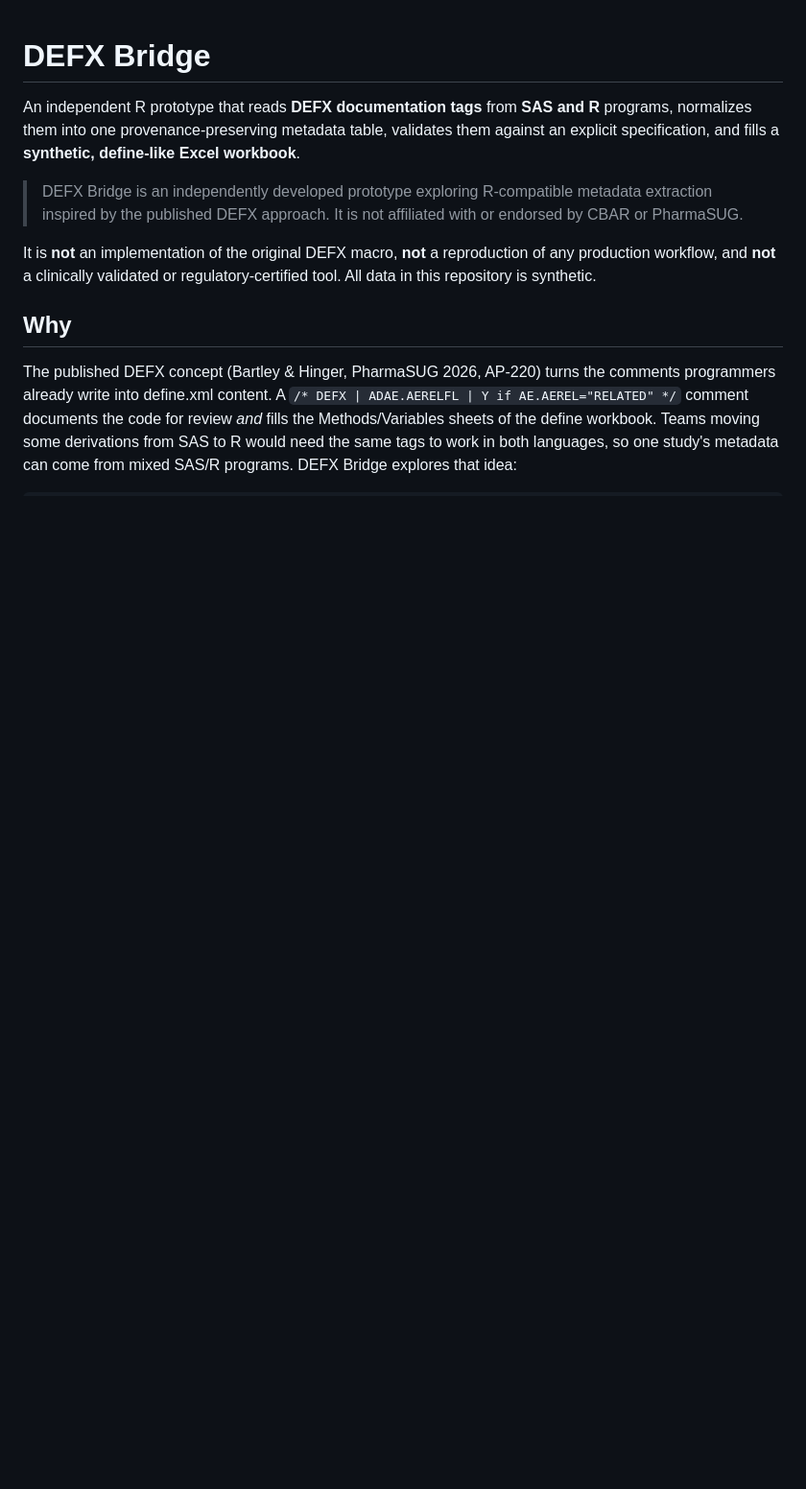
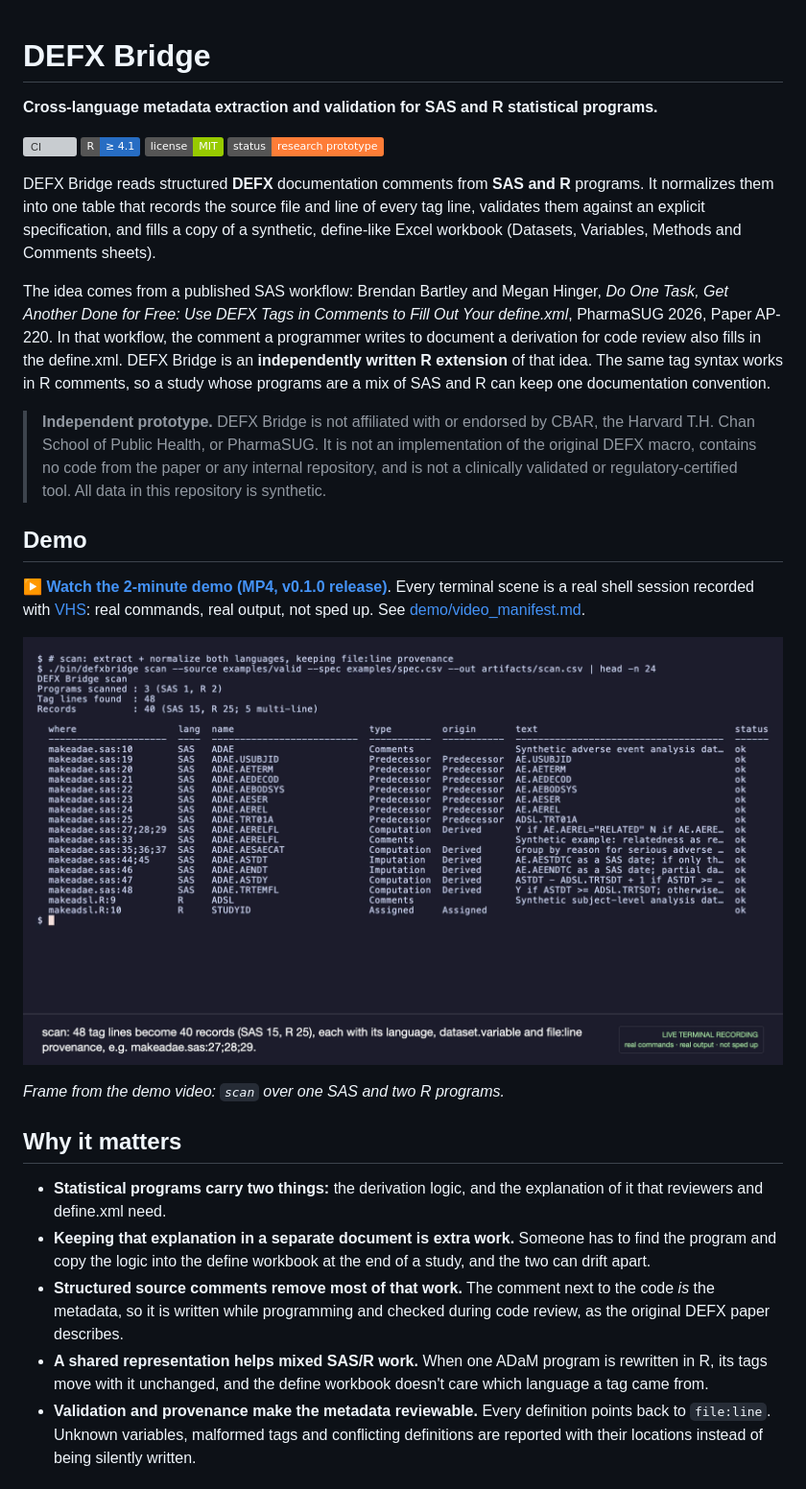
Before and after one commit to parammadan/defx-bridge, a Markdown page: README.md, the part around one of its changes. Shown at 96% size. Rendered like a GitHub page; pictures changed too: docs/images/scan.png (added); badges without logos; blank space fills up the shorter version; grey boxes are pictures that could not be loaded.

```diff
--- a/README.md
+++ b/README.md
@@ -1,11 +1,31 @@
 # DEFX Bridge
 
-An independent R prototype that reads **DEFX documentation tags** from **SAS and R** programs, normalizes them into one provenance-preserving metadata table, validates them against an explicit specification, and fills a **synthetic, define-like Excel workbook**.
+**Cross-language metadata extraction and validation for SAS and R statistical programs.**
 
-> DEFX Bridge is an independently developed prototype exploring R-compatible metadata extraction inspired by the published DEFX approach. It is not affiliated with or endorsed by CBAR or PharmaSUG.
+[![CI](https://github.com/parammadan/defx-bridge/actions/workflows/ci.yml/badge.svg)](https://github.com/parammadan/defx-bridge/actions/workflows/ci.yml)
+![R ≥ 4.1](https://img.shields.io/badge/R-%E2%89%A5%204.1-276DC3)
+![License: MIT](https://img.shields.io/badge/license-MIT-green)
+![Status: prototype](https://img.shields.io/badge/status-research%20prototype-orange)
 
-It is **not** an implementation of the original DEFX macro, **not** a reproduction of any production workflow, and **not** a clinically validated or regulatory-certified tool. All data in this repository is synthetic.
+DEFX Bridge reads structured **DEFX** documentation comments from **SAS and R** programs. It normalizes them into one table that records the source file and line of every tag line, validates them against an explicit specification, and fills a copy of a synthetic, define-like Excel workbook (Datasets, Variables, Methods and Comments sheets).
 
-## Why
+The idea comes from a published SAS workflow: Brendan Bartley and Megan Hinger, *Do One Task, Get Another Done for Free: Use DEFX Tags in Comments to Fill Out Your define.xml*, PharmaSUG 2026, Paper AP-220. In that workflow, the comment a programmer writes to document a derivation for code review also fills in the define.xml. DEFX Bridge is an **independently written R extension** of that idea. The same tag syntax works in R comments, so a study whose programs are a mix of SAS and R can keep one documentation convention.
 
-The published DEFX concept (Bartley & Hinger, PharmaSUG 2026, AP-220) turns the comments programmers already write into define.xml content. A `/* DEFX | ADAE.AERELFL | Y if AE.AEREL="RELATED" */` comment documents the code for review *and* fills the Methods/Variables sheets of the define workbook. Teams moving some derivations from SAS to R would need the same tags to work in both languages, so one study's metadata can come from mixed SAS/R programs. DEFX Bridge explores that idea:
+> **Independent prototype.** DEFX Bridge is not affiliated with or endorsed by CBAR, the Harvard T.H. Chan School of Public Health, or PharmaSUG. It is not an implementation of the original DEFX macro, contains no code from the paper or any internal repository, and is not a clinically validated or regulatory-certified tool. All data in this repository is synthetic.
+
+## Demo
+
+**▶ [Watch the 2-minute demo (MP4, v0.1.0 release)](https://github.com/parammadan/defx-bridge/releases/download/v0.1.0/DEFX_Bridge_Demo.mp4)**. Every terminal scene is a real shell session recorded with [VHS](https://github.com/charmbracelet/vhs): real commands, real output, not sped up. See [demo/video_manifest.md](demo/video_manifest.md).
+
+[![scan output: 48 tag lines become 40 records with file:line provenance](docs/images/scan.png)](https://github.com/parammadan/defx-bridge/releases/download/v0.1.0/DEFX_Bridge_Demo.mp4)
+
+*Frame from the demo video: `scan` over one SAS and two R programs.*
+
+## Why it matters
+
+- **Statistical programs carry two things:** the derivation logic, and the explanation of it that reviewers and define.xml need.
+- **Keeping that explanation in a separate document is extra work.** Someone has to find the program and copy the logic into the define workbook at the end of a study, and the two can drift apart.
+- **Structured source comments remove most of that work.** The comment next to the code *is* the metadata, so it is written while programming and checked during code review, as the original DEFX paper describes.
+- **A shared representation helps mixed SAS/R work.** When one ADaM program is rewritten in R, its tags move with it unchanged, and the define workbook doesn't care which language a tag came from.
+- **Validation and provenance make the metadata reviewable.** Every definition points back to `file:line`. Unknown variables, malformed tags and conflicting definitions are reported with their locations instead of being silently written.
+
```
Also changed, not shown: other parts of README.md (+144 -131 lines).
